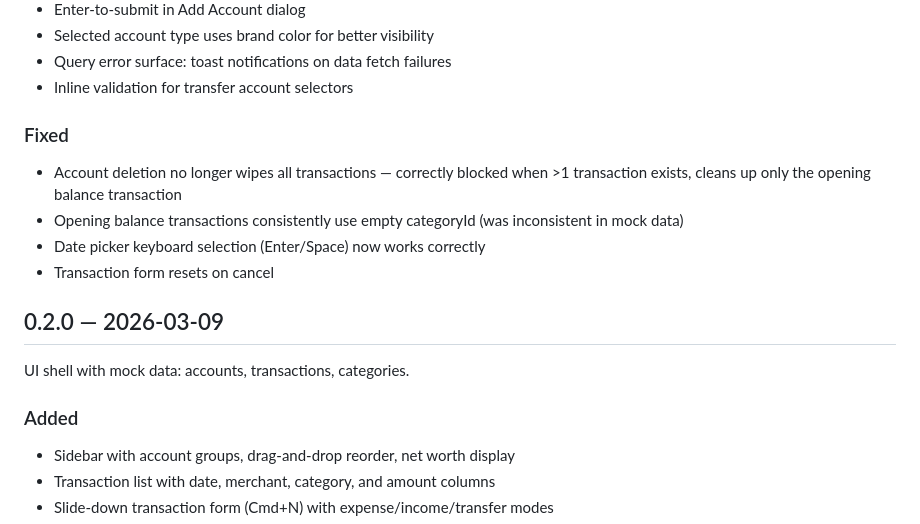
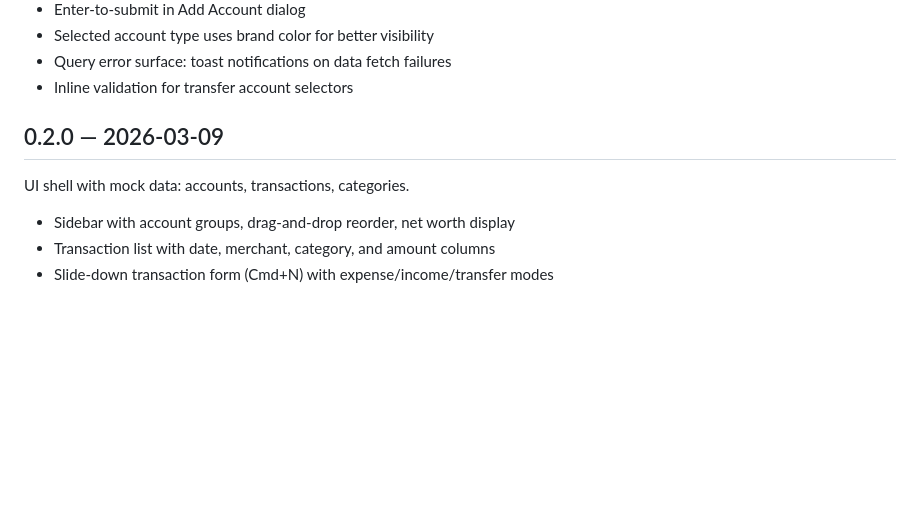
Before and after one commit to vladimir-e/capybudget, a Markdown page: CHANGELOG.md, the part around one of its changes. Drawn GitHub-style; blank space fills up the shorter version.

```diff
--- a/CHANGELOG.md
+++ b/CHANGELOG.md
@@ -64,17 +51,11 @@ CSV persistence, full CRUD, undo/redo.
 - Query error surface: toast notifications on data fetch failures
 - Inline validation for transfer account selectors
 
-### Fixed
-- Account deletion no longer wipes all transactions — correctly blocked when >1 transaction exists, cleans up only the opening balance transaction
-- Opening balance transactions consistently use empty categoryId (was inconsistent in mock data)
-- Date picker keyboard selection (Enter/Space) now works correctly
-- Transaction form resets on cancel
 
 ## 0.2.0 — 2026-03-09
 
 UI shell with mock data: accounts, transactions, categories.
 
-### Added
 - Sidebar with account groups, drag-and-drop reorder, net worth display
 - Transaction list with date, merchant, category, and amount columns
 - Slide-down transaction form (Cmd+N) with expense/income/transfer modes
```
Also changed, not shown: other parts of CHANGELOG.md (+7 -20 lines), specs/FRONTEND_DESIGN.md (+2 -1 lines), specs/ROADMAP.md (+5 -0 lines).
